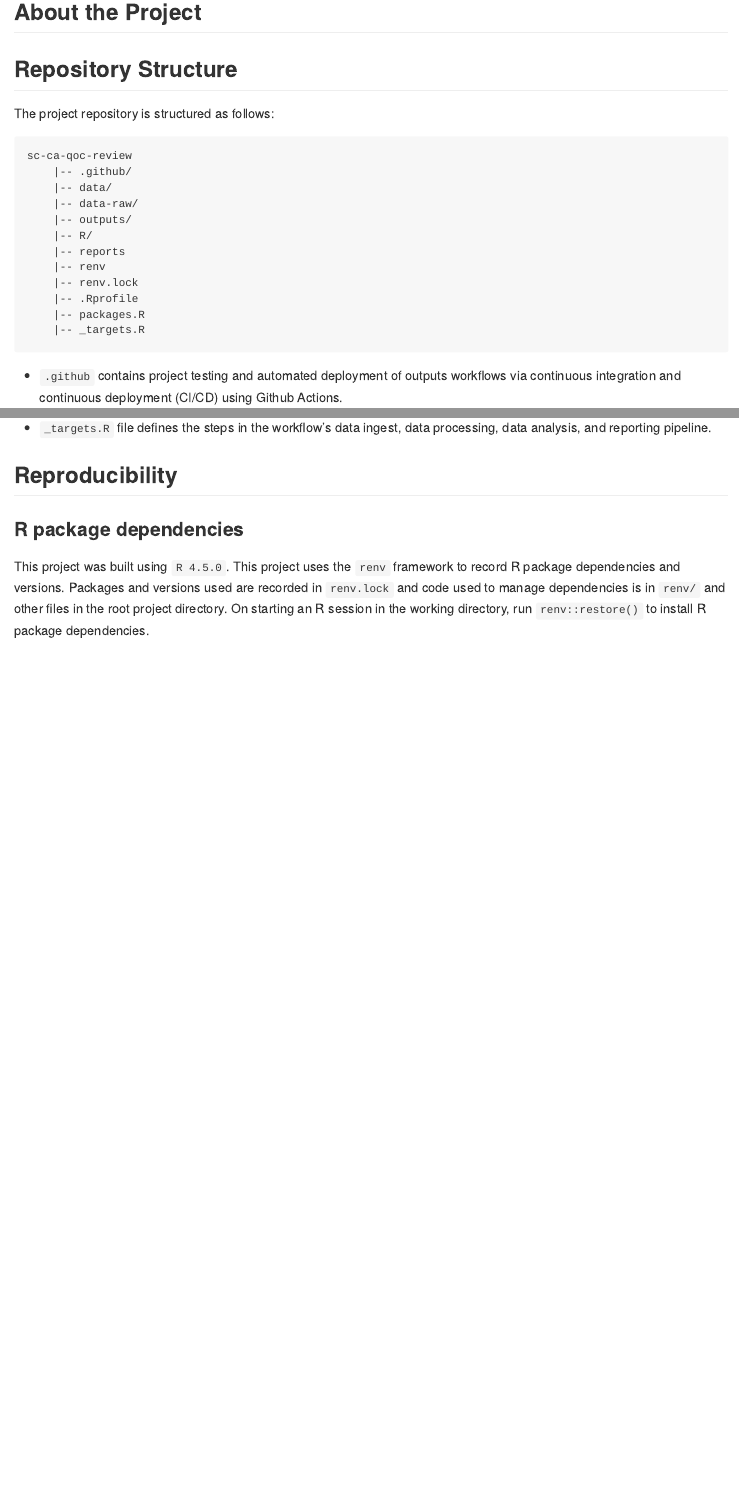
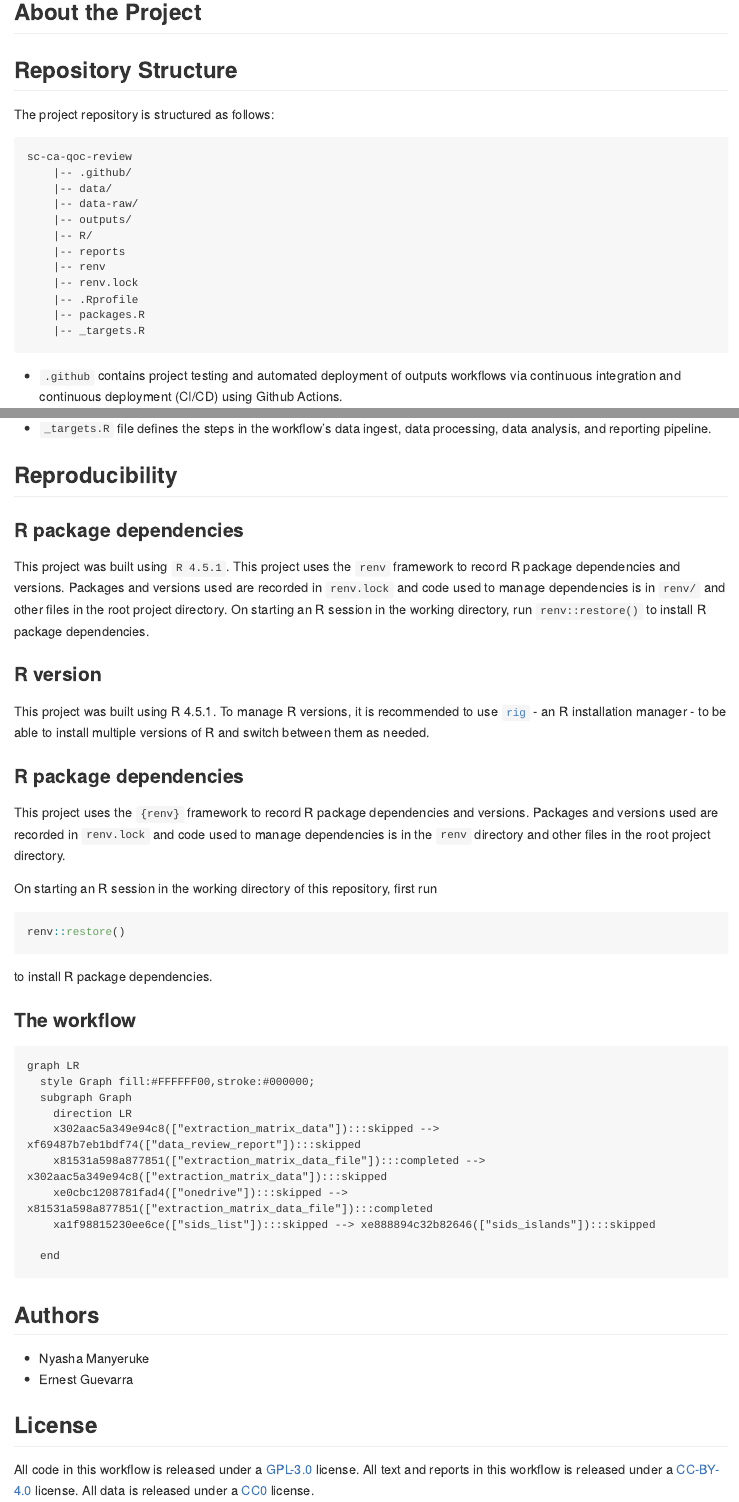
Before and after one commit to OxfordIHTM/sc-ca-qoc-review, an R Markdown document (README.Rmd): the page in a window 1100 px wide, from 230 px down before the commit and from 190 px down after it, so that both start at the same text, and a second part further down, joined at a grey line. The pictures show the output file README.md that the author committed with the source, drawn offline in the style of GitHub; long lines of code are wrapped; badge pictures from the web are left out.

Commit message:
update README

````diff
--- a/README.Rmd
+++ b/README.Rmd
@@ -67,4 +71,45 @@ sc-ca-qoc-review
 
 ### R package dependencies
 
-This project was built using `R 4.5.0`. This project uses the `renv` framework to record R package dependencies and versions. Packages and versions used are recorded in `renv.lock` and code used to manage dependencies is in `renv/` and other files in the root project directory. On starting an R session in the working directory, run `renv::restore()` to install R package dependencies.
+This project was built using `R 4.5.1`. This project uses the `renv` framework to record R package dependencies and versions. Packages and versions used are recorded in `renv.lock` and code used to manage dependencies is in `renv/` and other files in the root project directory. On starting an R session in the working directory, run `renv::restore()` to install R package dependencies.
+
+
+### R version
+
+This project was built using R 4.5.1. To manage R versions, it is recommended to use [`rig`](https://github.com/r-lib/rig) - an R installation manager - to be able to install multiple versions of R and switch between them as needed.
+
+### R package dependencies
+
+This project uses the `{renv}` framework to record R package dependencies and versions. Packages and versions used are recorded in `renv.lock` and code used to manage dependencies is in the `renv` directory and other files in the root project directory.
+
+On starting an R session in the working directory of this repository, first run
+
+```R
+renv::restore()
+```
+
+to install R package dependencies.
+
+### The workflow
+
+```{r full-workflow, echo = FALSE, results = "asis"}
+cat(
+  c(
+    "```mermaid",
+    targets::tar_mermaid(
+      targets_only = TRUE, outdated = FALSE, legend = FALSE, color = FALSE
+    ),
+    "```"
+  ),
+  sep = "\n"
+)
+```
+
+## Authors
+
+* Nyasha Manyeruke
+* Ernest Guevarra
+
+## License
+
+All code in this workflow is released under a [GPL-3.0](https://www.gnu.org/licenses/gpl-3.0.en.html#license-text) license. All text and reports in this workflow is released under a [CC-BY-4.0](https://creativecommons.org/licenses/by/4.0/deed.en) license. All data is released under a [CC0](https://creativecommons.org/public-domain/cc0/) license.
````
Also changed, not shown: README.md, README.Rmd (8 more changed lines).
